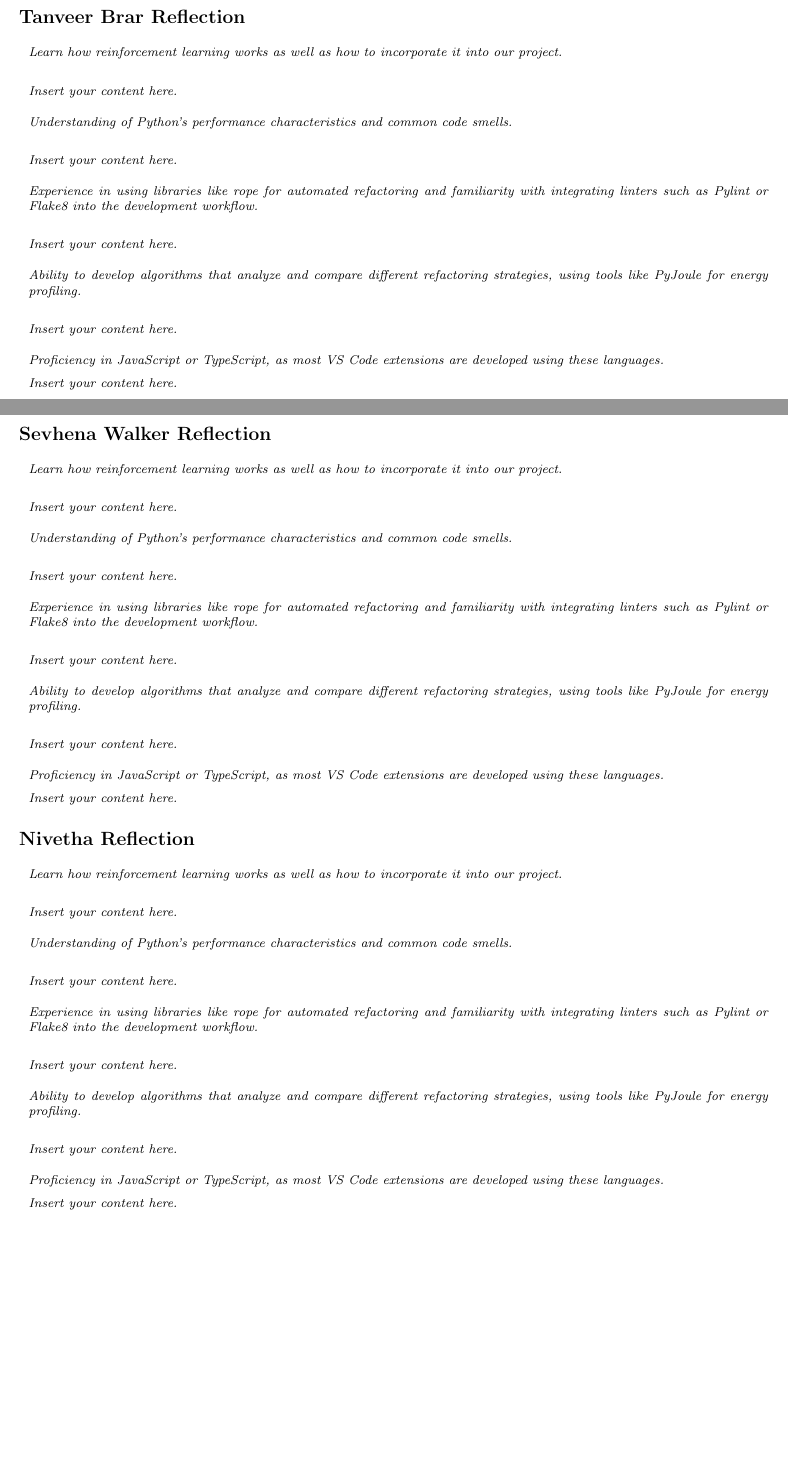
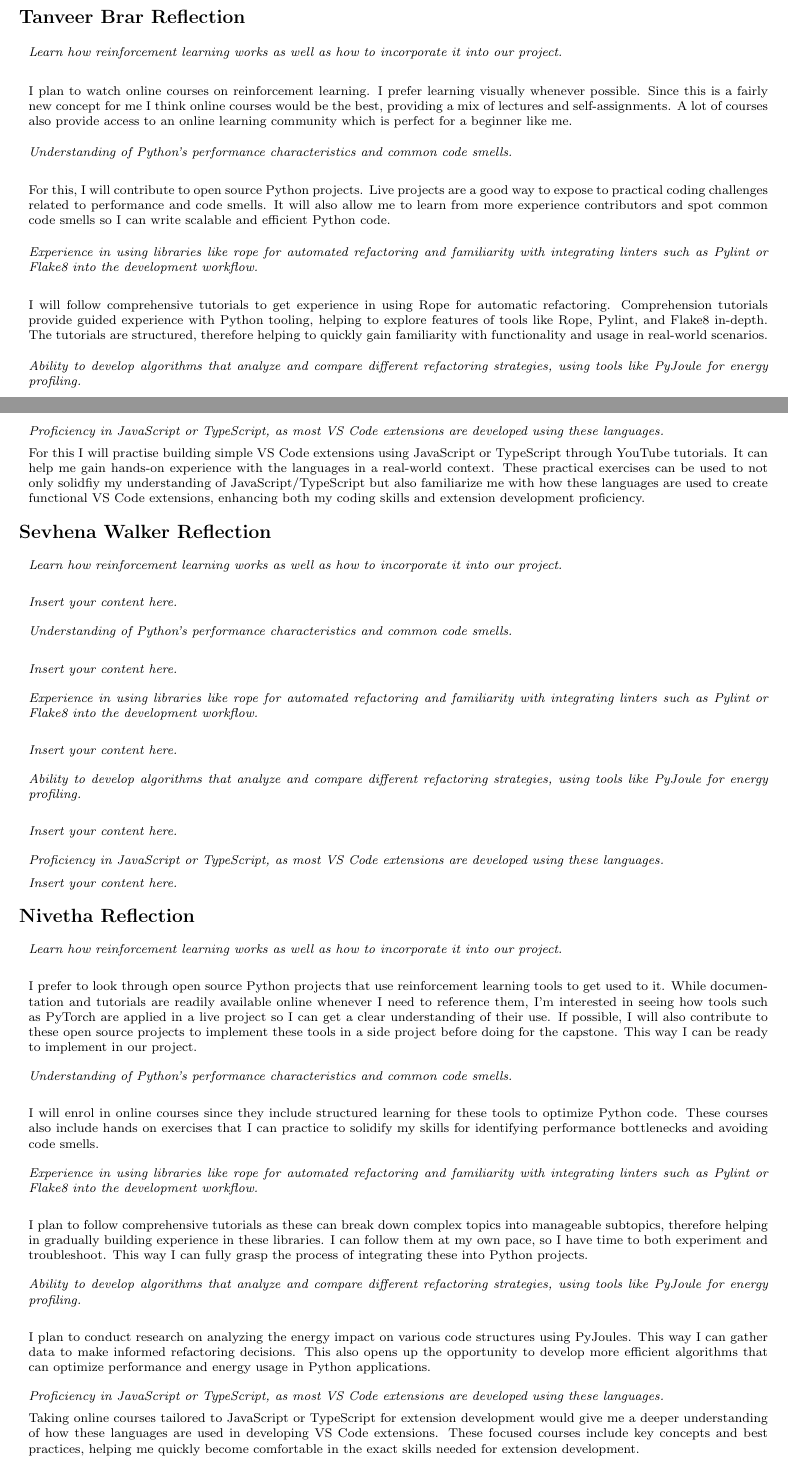
Before and after one commit to ssm-lab/capstone--source-code-optimizer, a LaTeX document (docs/SRS/SRS.tex): two parts of pages 43 and 44 of 45, joined at a grey line, cut so that both start at the same text, the shorter picture padded with empty space. Compiled offline with pdfLaTeX.

Commit message:
added reflection for nivetha(computer issues) and I

```diff
--- a/docs/SRS/SRS.tex
+++ b/docs/SRS/SRS.tex
@@ -1485,23 +1485,24 @@ In this section, we capture various ideas for implementing the project requireme
 
 \item \textit{Learn how reinforcement learning works as well as how to incorporate it into our project.}\\
 
-  \lips
+I plan to watch online courses on reinforcement learning. I prefer learning visually whenever possible. Since this is a fairly new concept for me I think online courses would be the best, providing a mix of lectures and self-assignments. A lot of courses also provide access to an online learning community which is perfect for a beginner like me.
+
 
 \item \textit{Understanding of Python's performance characteristics and common code smells.}\\
 
-  \lips
+For this, I will contribute to open source Python projects. Live projects are a good way to expose to practical coding challenges related to performance and code smells. It will also allow me to learn from more experience contributors and spot common code smells so I can write scalable and efficient Python code.
 
 \item \textit{Experience in using libraries like rope for automated refactoring and familiarity with integrating linters such as Pylint or Flake8 into the development workflow.} \\
 
-  \lips
+I will follow comprehensive tutorials to get experience in using Rope for automatic refactoring. Comprehension tutorials provide guided experience with Python tooling, helping to explore features of tools like Rope, Pylint, and Flake8 in-depth.  The tutorials are structured, therefore helping to quickly gain familiarity with functionality and usage in real-world scenarios.
 
 \item \textit{Ability to develop algorithms that analyze and compare different refactoring strategies, using tools like PyJoule for energy profiling.}\\
 
-  \lips
+For this I will conduct research on energy-efficient algorithms and their application in Python refactoring. This will give me the option to follow a hands on approach which allows to compare different strategies and asses their energy consumption in multiple scenarios.
 
 \item \textit{Proficiency in JavaScript or TypeScript, as most VS Code extensions are developed using these languages.}
 
-  \lips
+For this I will practise building simple VS Code extensions using JavaScript or TypeScript through YouTube tutorials. It can help me gain hands-on experience with the languages in a real-world context. These practical exercises can be used to not only solidfiy my understanding of JavaScript/TypeScript but also familiarize me with how these languages are used to create functional VS Code extensions, enhancing both my coding skills and extension development proficiency.
 
 \end{itemize}
 
@@ -1539,23 +1540,23 @@ In this section, we capture various ideas for implementing the project requireme
 
 \item \textit{Learn how reinforcement learning works as well as how to incorporate it into our project.}\\
 
-  \lips
+I prefer to look through open source Python projects that use reinforcement learning tools to get used to it. While documentation and tutorials are readily available online whenever I need to reference them, I’m interested in seeing how tools such as PyTorch are applied in a live project so I can get a clear understanding of their use. If possible, I will also contribute to these open source projects to implement these tools in a side project before doing for the capstone. This way I can be ready to implement in our project.
 
 \item \textit{Understanding of Python's performance characteristics and common code smells.}\\
 
-  \lips
+I will enrol in online courses since they include structured learning for these tools to optimize Python code. These courses also include hands on exercises that I can practice to solidify my skills for identifying performance bottlenecks and avoiding code smells.
 
 \item \textit{Experience in using libraries like rope for automated refactoring and familiarity with integrating linters such as Pylint or Flake8 into the development workflow.} \\
 
-  \lips
+I plan to follow comprehensive tutorials as these can break down complex topics into manageable subtopics, therefore helping in gradually building experience in these libraries. I can follow them at my own pace, so I have time to both experiment and troubleshoot. This way I can fully grasp the process of integrating these into Python projects.
 
 \item \textit{Ability to develop algorithms that analyze and compare different refactoring strategies, using tools like PyJoule for energy profiling.}\\
 
-  \lips
+I plan to conduct research on analyzing the energy impact on various code structures using PyJoules. This way I can gather data to make informed refactoring decisions. This also opens up the opportunity to develop more efficient algorithms that can optimize performance and energy usage in Python applications.
 
 \item \textit{Proficiency in JavaScript or TypeScript, as most VS Code extensions are developed using these languages.}
 
-  \lips
+Taking online courses tailored to JavaScript or TypeScript for extension development would give me a deeper understanding of how these languages are used in developing VS Code extensions. These focused courses include key concepts and best practices, helping me quickly become comfortable  in the exact skills needed for extension development.
 
 \end{itemize}
 
```
Lines whose indentation alone changed are shown as unchanged.
